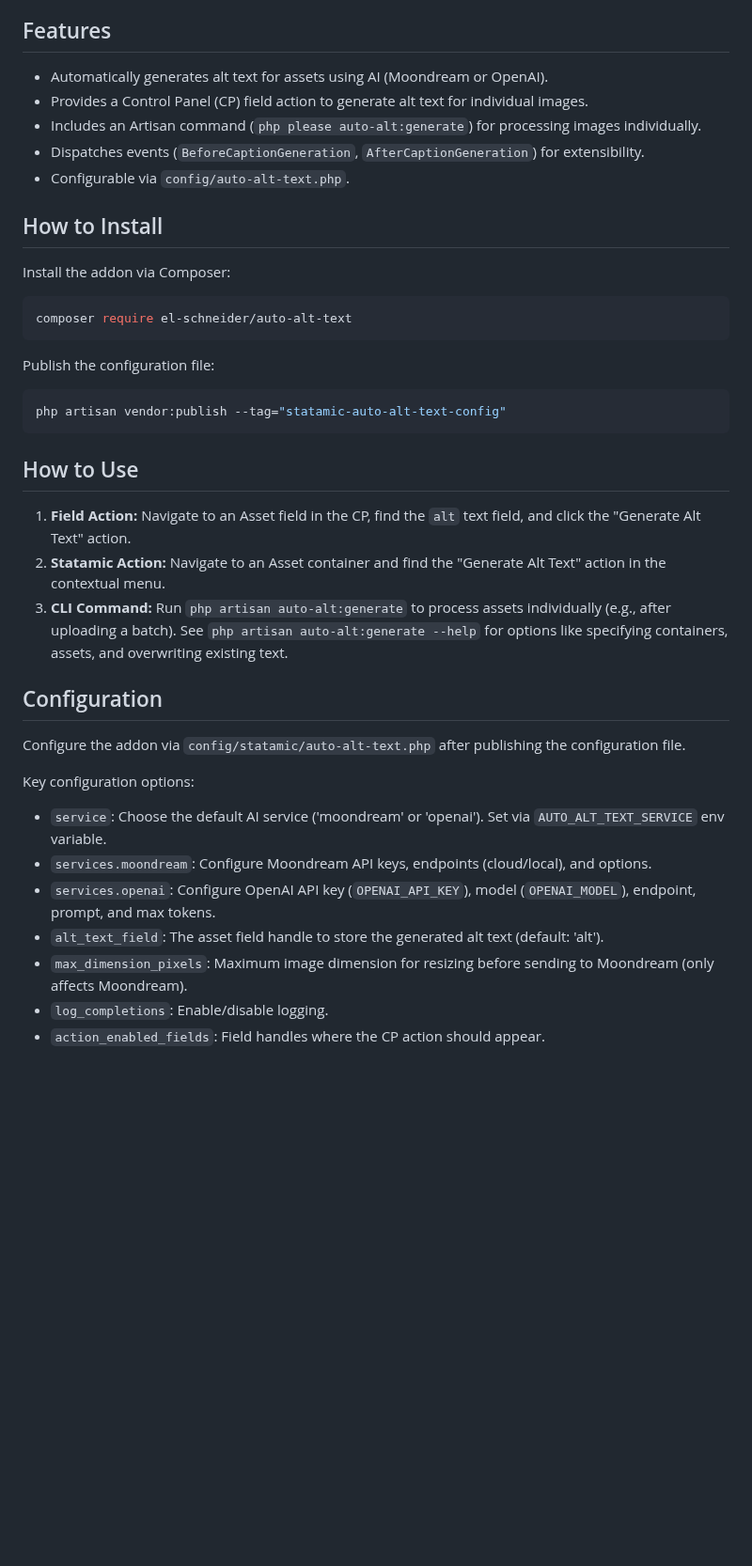
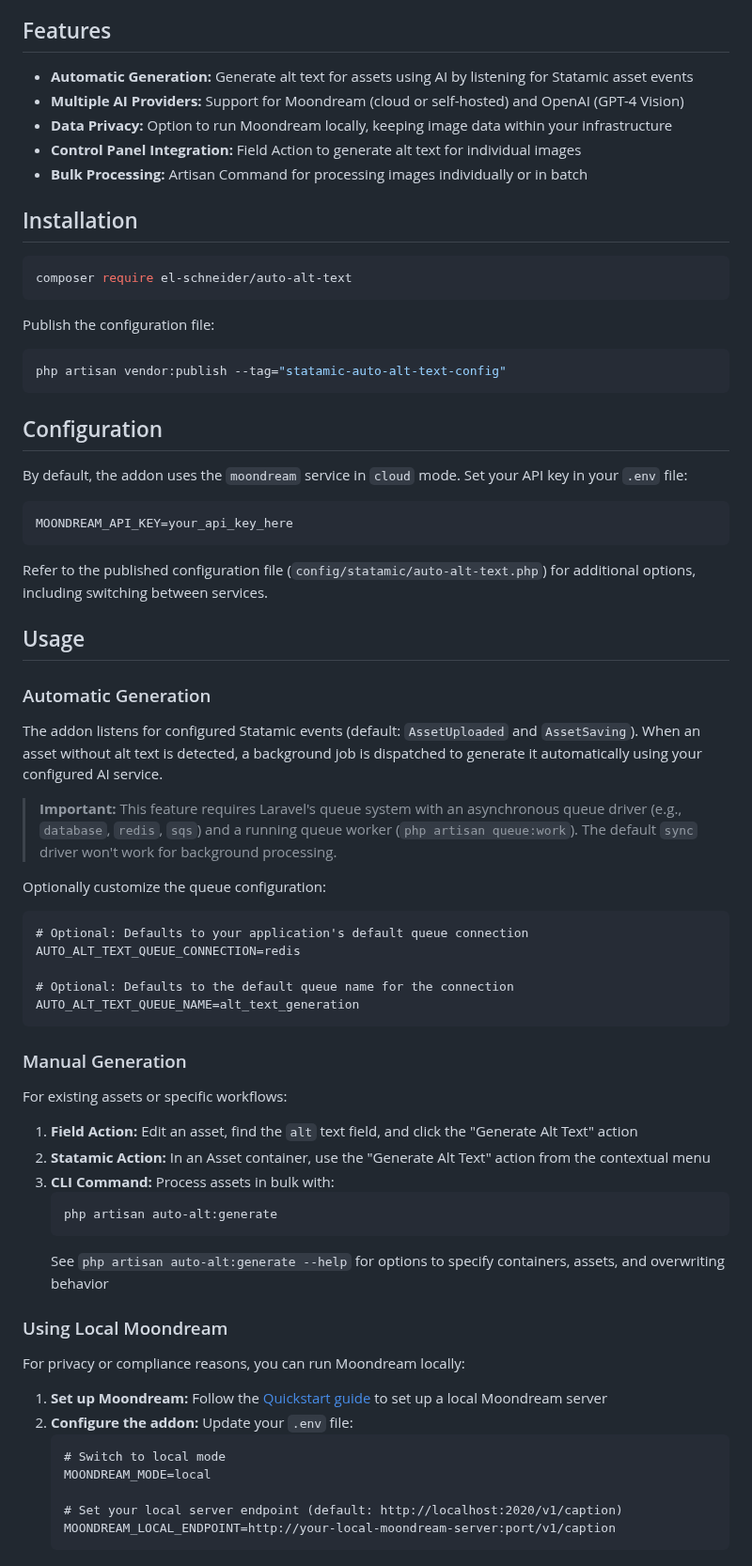
Before and after one commit to el-schneider/statamic-auto-alt-text, a Markdown page: README.md, the part around one of its changes. Shown at 94% size. Drawn GitHub-style; blank space fills up the shorter version.

Commit message:
Restructure and update README with new images

````diff
--- a/README.md
+++ b/README.md
@@ -4,15 +11,13 @@ Statamic Auto Alt Text is an addon for Statamic v5 that automatically generates
 
 ## Features
 
-- Automatically generates alt text for assets using AI (Moondream or OpenAI).
-- Provides a Control Panel (CP) field action to generate alt text for individual images.
-- Includes an Artisan command (`php please auto-alt:generate`) for processing images individually.
-- Dispatches events (`BeforeCaptionGeneration`, `AfterCaptionGeneration`) for extensibility.
-- Configurable via `config/auto-alt-text.php`.
+- **Automatic Generation:** Generate alt text for assets using AI by listening for Statamic asset events
+- **Multiple AI Providers:** Support for Moondream (cloud or self-hosted) and OpenAI (GPT-4 Vision)
+- **Data Privacy:** Option to run Moondream locally, keeping image data within your infrastructure
+- **Control Panel Integration:** Field Action to generate alt text for individual images
+- **Bulk Processing:** Artisan Command for processing images individually or in batch
 
-## How to Install
-
-Install the addon via Composer:
+## Installation
 
 ```bash
 composer require el-schneider/auto-alt-text
@@ -24,22 +29,56 @@ Publish the configuration file:
 php artisan vendor:publish --tag="statamic-auto-alt-text-config"
 ```
 
-## How to Use
-
-1.  **Field Action:** Navigate to an Asset field in the CP, find the `alt` text field, and click the "Generate Alt Text" action.
-2.  **Statamic Action:** Navigate to an Asset container and find the "Generate Alt Text" action in the contextual menu.
-3.  **CLI Command:** Run `php artisan auto-alt:generate` to process assets individually (e.g., after uploading a batch). See `php artisan auto-alt:generate --help` for options like specifying containers, assets, and overwriting existing text.
-
 ## Configuration
 
-Configure the addon via `config/statamic/auto-alt-text.php` after publishing the configuration file.
+By default, the addon uses the `moondream` service in `cloud` mode. Set your API key in your `.env` file:
 
-Key configuration options:
+```dotenv
+MOONDREAM_API_KEY=your_api_key_here
+```
 
-- `service`: Choose the default AI service ('moondream' or 'openai'). Set via `AUTO_ALT_TEXT_SERVICE` env variable.
-- `services.moondream`: Configure Moondream API keys, endpoints (cloud/local), and options.
-- `services.openai`: Configure OpenAI API key (`OPENAI_API_KEY`), model (`OPENAI_MODEL`), endpoint, prompt, and max tokens.
-- `alt_text_field`: The asset field handle to store the generated alt text (default: 'alt').
-- `max_dimension_pixels`: Maximum image dimension for resizing before sending to Moondream (only affects Moondream).
-- `log_completions`: Enable/disable logging.
-- `action_enabled_fields`: Field handles where the CP action should appear.
+Refer to the published configuration file (`config/statamic/auto-alt-text.php`) for additional options, including switching between services.
+
+## Usage
+
+### Automatic Generation
+
+The addon listens for configured Statamic events (default: `AssetUploaded` and `AssetSaving`). When an asset without alt text is detected, a background job is dispatched to generate it automatically using your configured AI service.
+
+> **Important:** This feature requires Laravel's queue system with an asynchronous queue driver (e.g., `database`, `redis`, `sqs`) and a running queue worker (`php artisan queue:work`). The default `sync` driver won't work for background processing.
+
+Optionally customize the queue configuration:
+
+```dotenv
+# Optional: Defaults to your application's default queue connection
+AUTO_ALT_TEXT_QUEUE_CONNECTION=redis
+
+# Optional: Defaults to the default queue name for the connection
+AUTO_ALT_TEXT_QUEUE_NAME=alt_text_generation
+```
+
+### Manual Generation
+
+For existing assets or specific workflows:
+
+1. **Field Action:** Edit an asset, find the `alt` text field, and click the "Generate Alt Text" action
+2. **Statamic Action:** In an Asset container, use the "Generate Alt Text" action from the contextual menu
+3. **CLI Command:** Process assets in bulk with:
+   ```bash
+   php artisan auto-alt:generate
+   ```
+   See `php artisan auto-alt:generate --help` for options to specify containers, assets, and overwriting behavior
+
+### Using Local Moondream
+
+For privacy or compliance reasons, you can run Moondream locally:
+
+1. **Set up Moondream:** Follow the [Quickstart guide](https://moondream.ai/c/docs/quickstart) to set up a local Moondream server
+2. **Configure the addon:** Update your `.env` file:
+   ```dotenv
+   # Switch to local mode
+   MOONDREAM_MODE=local
+
+   # Set your local server endpoint (default: http://localhost:2020/v1/caption)
+   MOONDREAM_LOCAL_ENDPOINT=http://your-local-moondream-server:port/v1/caption
+   ```
````
Also changed, not shown: other parts of README.md (+8 -1 lines), images/aat_banner.png (added), 2 other files.
